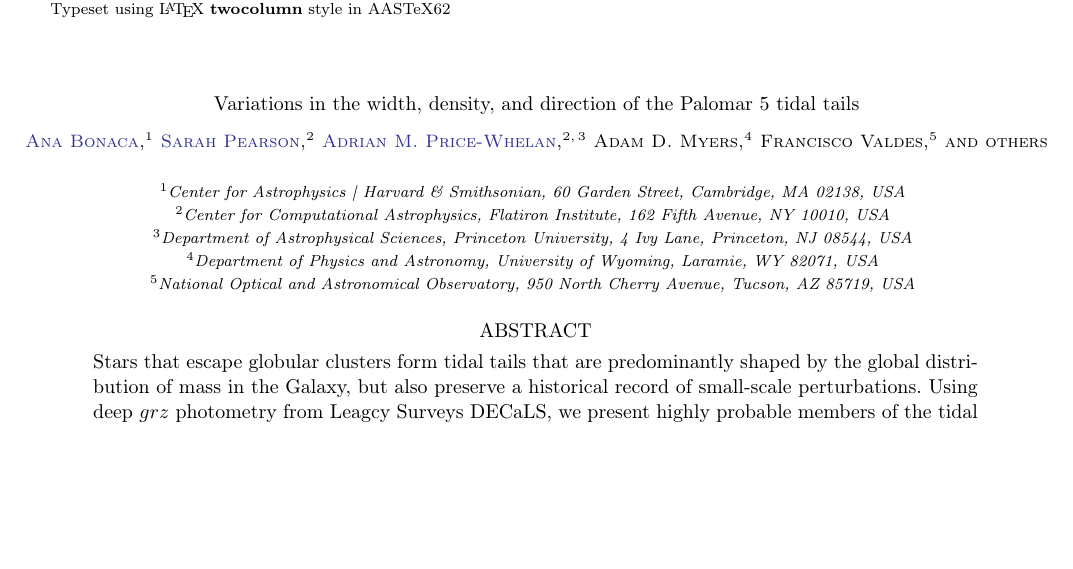
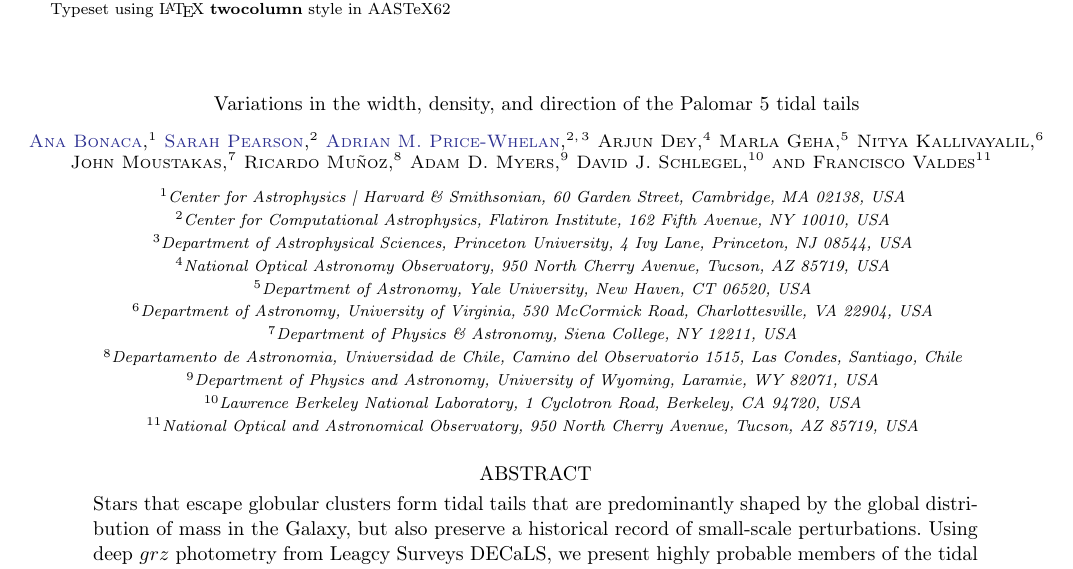
Before and after one commit to adrn/Pal5sBiggestFan, a LaTeX paper (paper/pal5fan.tex): part of page 1 of 12, cut so that both start at the same text, the shorter picture padded with empty space. Compiled offline with pdfLaTeX.

Commit message:
author list

```diff
--- a/paper/pal5fan.tex
+++ b/paper/pal5fan.tex
@@ -73,14 +73,30 @@
 \affiliation{Center for Computational Astrophysics, Flatiron Institute, 162 Fifth Avenue, NY 10010, USA}
 \affiliation{Department of Astrophysical Sciences, Princeton University, 4 Ivy Lane, Princeton, NJ 08544, USA}
 
+\author{Arjun~Dey}
+\affiliation{National Optical Astronomy Observatory, 950 North Cherry Avenue, Tucson, AZ 85719, USA}
+
+\author{Marla~Geha}
+\affiliation{Department of Astronomy, Yale University, New Haven, CT 06520, USA}
+
+\author{Nitya~Kallivayalil}
+\affiliation{Department of Astronomy, University of Virginia, 530 McCormick Road, Charlottesville, VA 22904, USA}
+
+\author{John~Moustakas}
+\affiliation{Department of Physics \& Astronomy, Siena College, NY 12211, USA}
+
+\author{Ricardo~Mu\~ noz}
+\affiliation{Departamento de Astronomia, Universidad de Chile, Camino del Observatorio 1515, Las Condes, Santiago, Chile}
+
 \author{Adam~D.~Myers}
 \affiliation{Department of Physics and Astronomy, University of Wyoming, Laramie, WY 82071, USA}
+
+\author{David~J.~Schlegel}
+\affiliation{Lawrence Berkeley National Laboratory, 1 Cyclotron Road, Berkeley, CA 94720, USA}
 
 \author{Francisco~Valdes}
 \affiliation{National Optical and Astronomical Observatory, 950 North Cherry Avenue, Tucson, AZ 85719, USA}
 
-
-\author{others}
 
 \begin{abstract}\noindent % trust me
 Stars that escape globular clusters form tidal tails that are predominantly shaped by the global distribution of mass in the Galaxy, but also preserve a historical record of small-scale perturbations.
```
